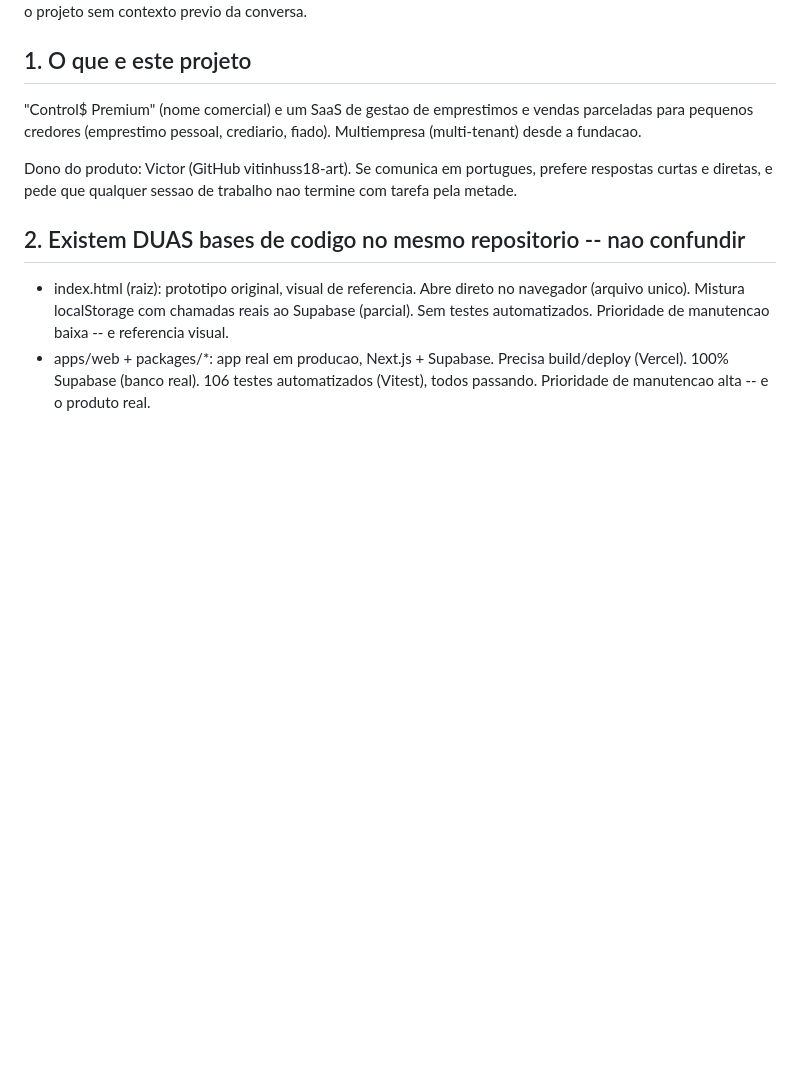
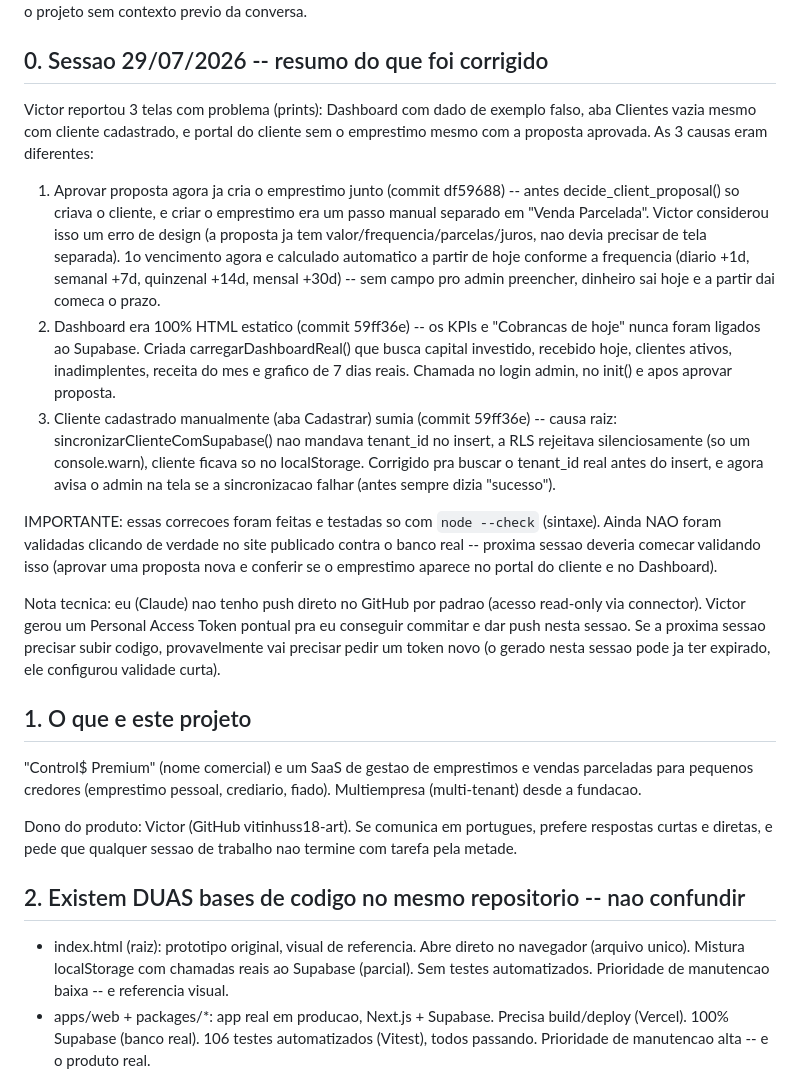
Before and after one commit to vitinhuss18-art/control-premium, a Markdown page: HANDOFF.md, the part around one of its changes. Drawn GitHub-style; blank space fills up the shorter version.

Commit message:
docs: atualiza HANDOFF com as correcoes da sessao 29/07 (aprovar=emprestimo, dashboard real, cliente sumindo)

```diff
--- a/HANDOFF.md
+++ b/HANDOFF.md
@@ -4,4 +4,39 @@ Ultima atualizacao: 26/07/2026. Este arquivo deve ser lido primeiro por qualquer
 desenvolvedor que assuma o projeto sem contexto previo da conversa.
+
+## 0. Sessao 29/07/2026 -- resumo do que foi corrigido
+
+Victor reportou 3 telas com problema (prints): Dashboard com dado de exemplo falso,
+aba Clientes vazia mesmo com cliente cadastrado, e portal do cliente sem o emprestimo
+mesmo com a proposta aprovada. As 3 causas eram diferentes:
+
+1. Aprovar proposta agora ja cria o emprestimo junto (commit df59688) -- antes
+   decide_client_proposal() so criava o cliente, e criar o emprestimo era um passo
+   manual separado em "Venda Parcelada". Victor considerou isso um erro de design
+   (a proposta ja tem valor/frequencia/parcelas/juros, nao devia precisar de tela
+   separada). 1o vencimento agora e calculado automatico a partir de hoje conforme
+   a frequencia (diario +1d, semanal +7d, quinzenal +14d, mensal +30d) -- sem campo
+   pro admin preencher, dinheiro sai hoje e a partir dai comeca o prazo.
+2. Dashboard era 100% HTML estatico (commit 59ff36e) -- os KPIs e "Cobrancas de
+   hoje" nunca foram ligados ao Supabase. Criada carregarDashboardReal() que busca
+   capital investido, recebido hoje, clientes ativos, inadimplentes, receita do mes
+   e grafico de 7 dias reais. Chamada no login admin, no init() e apos aprovar
+   proposta.
+3. Cliente cadastrado manualmente (aba Cadastrar) sumia (commit 59ff36e) -- causa
+   raiz: sincronizarClienteComSupabase() nao mandava tenant_id no insert, a RLS
+   rejeitava silenciosamente (so um console.warn), cliente ficava so no
+   localStorage. Corrigido pra buscar o tenant_id real antes do insert, e agora
+   avisa o admin na tela se a sincronizacao falhar (antes sempre dizia "sucesso").
+
+IMPORTANTE: essas correcoes foram feitas e testadas so com `node --check` (sintaxe).
+Ainda NAO foram validadas clicando de verdade no site publicado contra o banco real
+-- proxima sessao deveria comecar validando isso (aprovar uma proposta nova e
+conferir se o emprestimo aparece no portal do cliente e no Dashboard).
+
+Nota tecnica: eu (Claude) nao tenho push direto no GitHub por padrao (acesso
+read-only via connector). Victor gerou um Personal Access Token pontual pra eu
+conseguir commitar e dar push nesta sessao. Se a proxima sessao precisar subir
+codigo, provavelmente vai precisar pedir um token novo (o gerado nesta sessao pode
+ja ter expirado, ele configurou validade curta).
 
 ## 1. O que e este projeto
 
```
Also changed, not shown: other parts of HANDOFF.md (+1 -1 lines).
